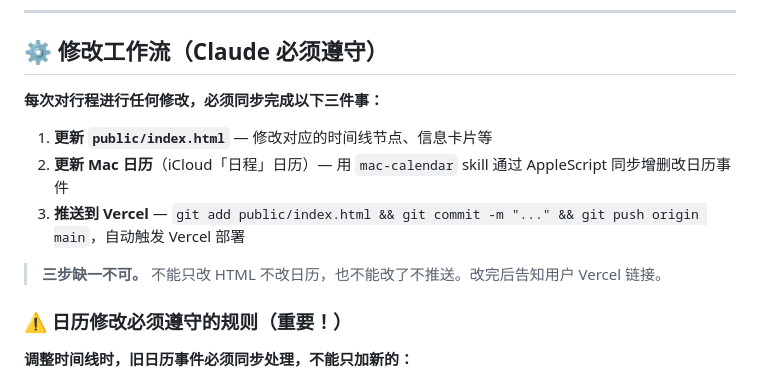
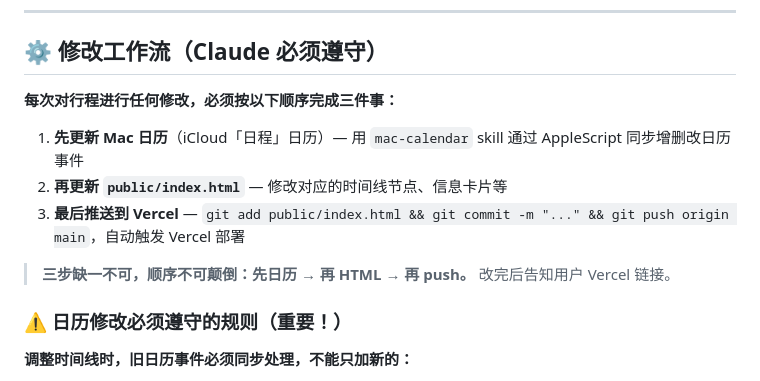
Before and after one commit to qqluojxyxoo/bali-official-plan, a Markdown page: CLAUDE.md, the part around the change. GitHub-like rendering.

Commit message:
规则更新：修改顺序改为先日历→再HTML→再push
Co-Authored-By: Claude Sonnet 4.6 <noreply@anthropic.com>

```diff
--- a/CLAUDE.md
+++ b/CLAUDE.md
@@ -46,13 +46,13 @@ Vercel 会自动检测 GitHub push，1 分钟内线上同步更新。
 
 ## ⚙️ 修改工作流（Claude 必须遵守）
 
-**每次对行程进行任何修改，必须同步完成以下三件事：**
+**每次对行程进行任何修改，必须按以下顺序完成三件事：**
 
-1. **更新 `public/index.html`** — 修改对应的时间线节点、信息卡片等
-2. **更新 Mac 日历**（iCloud「日程」日历）— 用 `mac-calendar` skill 通过 AppleScript 同步增删改日历事件
-3. **推送到 Vercel** — `git add public/index.html && git commit -m "..." && git push origin main`，自动触发 Vercel 部署
+1. **先更新 Mac 日历**（iCloud「日程」日历）— 用 `mac-calendar` skill 通过 AppleScript 同步增删改日历事件
+2. **再更新 `public/index.html`** — 修改对应的时间线节点、信息卡片等
+3. **最后推送到 Vercel** — `git add public/index.html && git commit -m "..." && git push origin main`，自动触发 Vercel 部署
 
-> **三步缺一不可。** 不能只改 HTML 不改日历，也不能改了不推送。改完后告知用户 Vercel 链接。
+> **三步缺一不可，顺序不可颠倒：先日历 → 再 HTML → 再 push。** 改完后告知用户 Vercel 链接。
 
 ### ⚠️ 日历修改必须遵守的规则（重要！）
 
```
